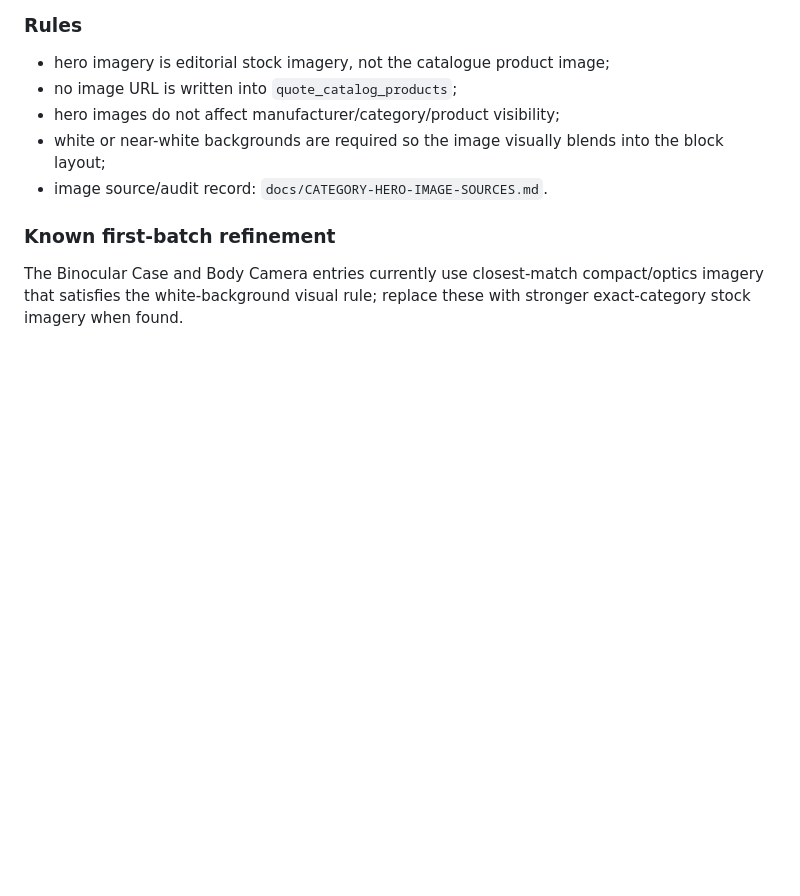
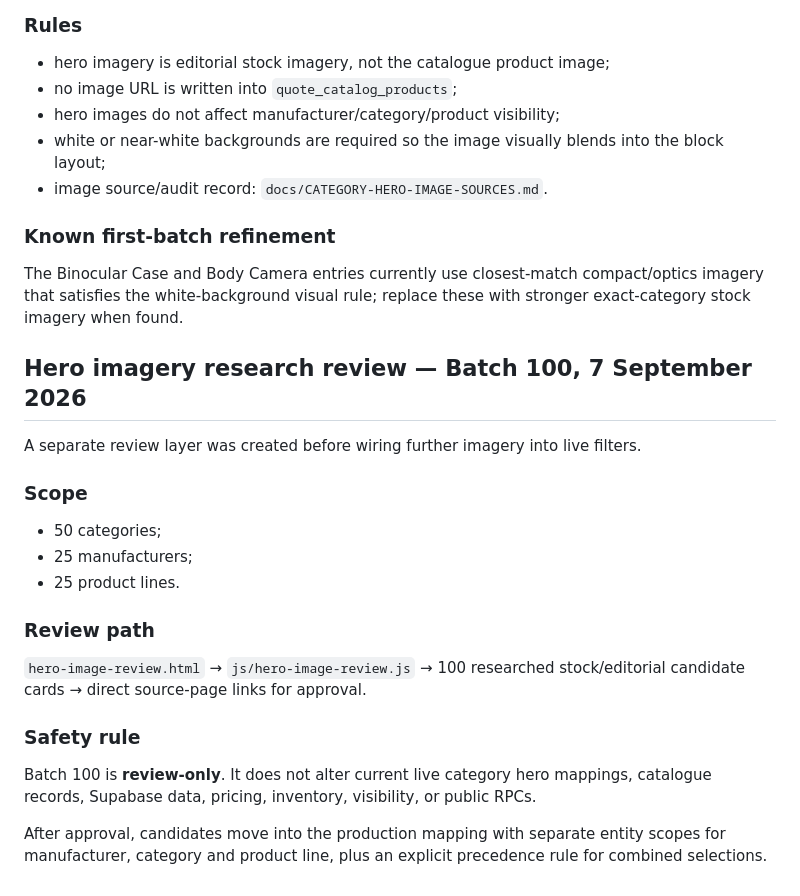
Before and after one commit to wmdroneservices/GearCashOut-Retail-Storefront, a Markdown page: docs/RETAIL-STOREFRONT-DIAGNOSTIC-ROADMAP.md, the part around the change. GitHub-like rendering; blank space fills up the shorter version.

Commit message:
Document Batch 100 hero image review workflow

```diff
--- a/docs/RETAIL-STOREFRONT-DIAGNOSTIC-ROADMAP.md
+++ b/docs/RETAIL-STOREFRONT-DIAGNOSTIC-ROADMAP.md
@@ -162,3 +162,24 @@ The first ten raw catalogue categories alphabetically were mapped:
 
 ### Known first-batch refinement
 The Binocular Case and Body Camera entries currently use closest-match compact/optics imagery that satisfies the white-background visual rule; replace these with stronger exact-category stock imagery when found.
+
+
+## Hero imagery research review — Batch 100, 7 September 2026
+
+A separate review layer was created before wiring further imagery into live filters.
+
+### Scope
+- 50 categories;
+- 25 manufacturers;
+- 25 product lines.
+
+### Review path
+`hero-image-review.html`
+→ `js/hero-image-review.js`
+→ 100 researched stock/editorial candidate cards
+→ direct source-page links for approval.
+
+### Safety rule
+Batch 100 is **review-only**. It does not alter current live category hero mappings, catalogue records, Supabase data, pricing, inventory, visibility, or public RPCs.
+
+After approval, candidates move into the production mapping with separate entity scopes for manufacturer, category and product line, plus an explicit precedence rule for combined selections.
```
